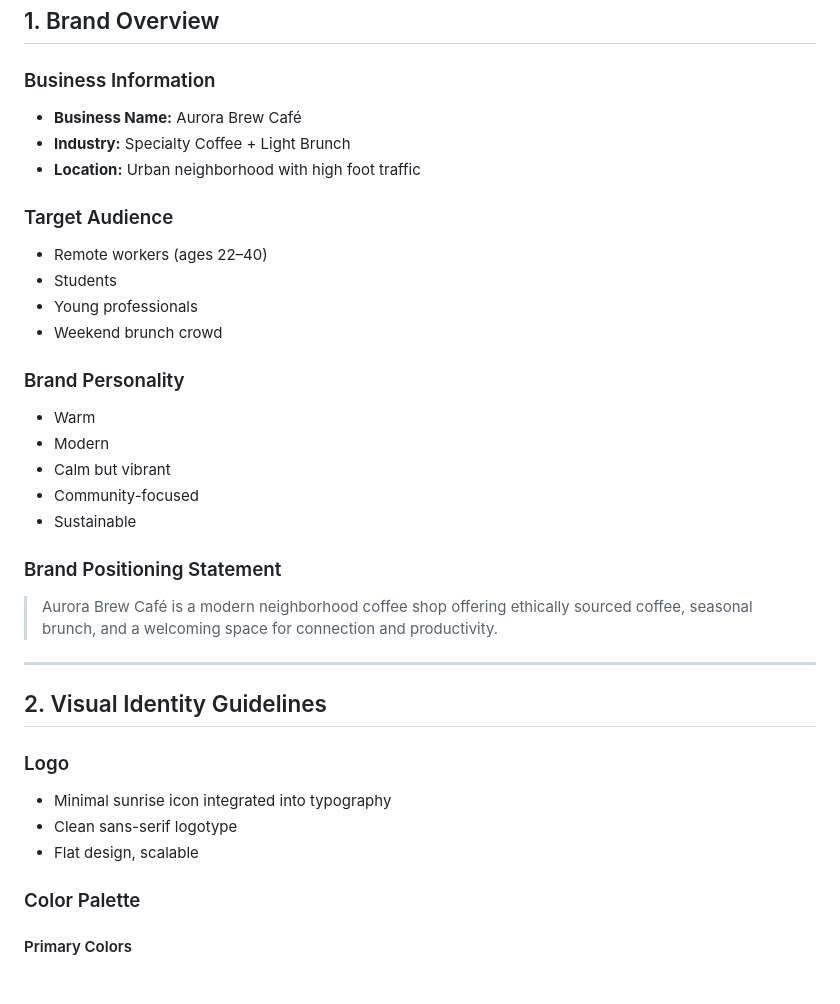
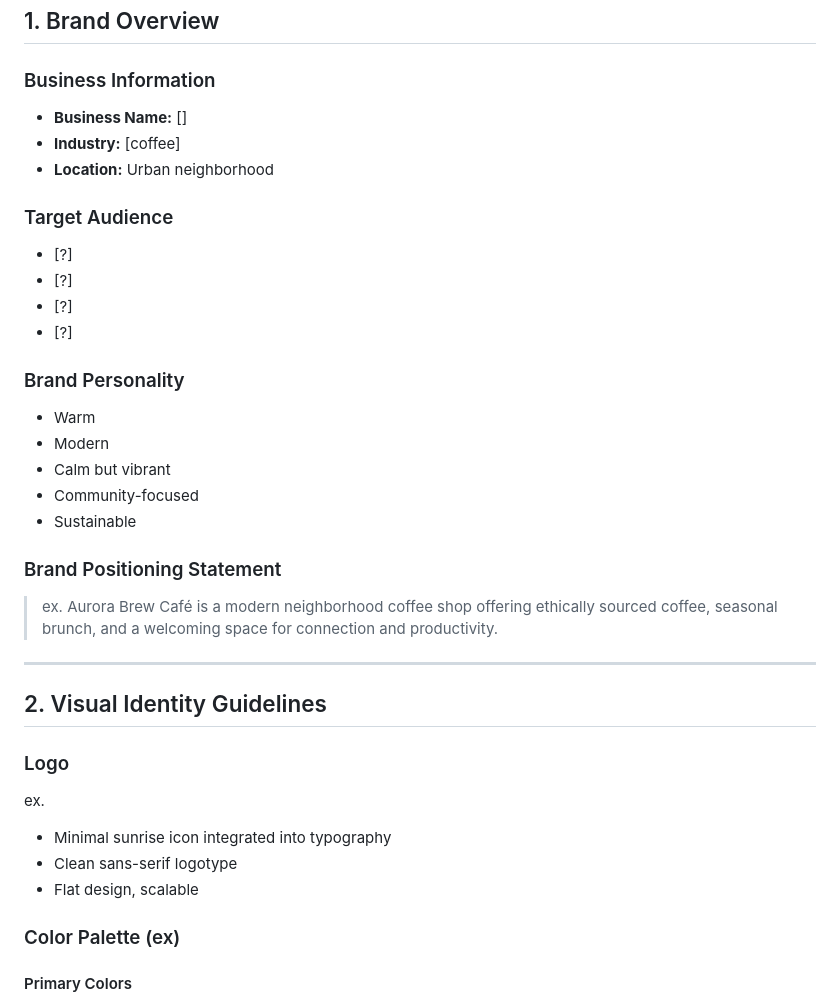
Before and after one commit to yborger/Cafe-POS, a Markdown page: prompt.md, the part around the change. Drawn GitHub-style; blank space fills up the shorter version.

Commit message:
not fully updated, just messing with the prompt

```diff
--- a/prompt.md
+++ b/prompt.md
@@ -7,16 +7,16 @@
 
 ### Business Information
 
-- **Business Name:** Aurora Brew Café
-- **Industry:** Specialty Coffee + Light Brunch
-- **Location:** Urban neighborhood with high foot traffic
+- **Business Name:** []
+- **Industry:** [coffee]
+- **Location:** Urban neighborhood
 
 ### Target Audience
 
-- Remote workers (ages 22–40)
-- Students
-- Young professionals
-- Weekend brunch crowd
+- [?]
+-   [?]
+-   [?]
+-   [?]
 
 ### Brand Personality
 
@@ -28,19 +28,19 @@
 
 ### Brand Positioning Statement
 
-> Aurora Brew Café is a modern neighborhood coffee shop offering ethically sourced coffee, seasonal brunch, and a welcoming space for connection and productivity.
+> ex. Aurora Brew Café is a modern neighborhood coffee shop offering ethically sourced coffee, seasonal brunch, and a welcoming space for connection and productivity.
 
 ---
 
 ## 2. Visual Identity Guidelines
 
 ### Logo
-
+ex.
 - Minimal sunrise icon integrated into typography
 - Clean sans-serif logotype
 - Flat design, scalable
 
-### Color Palette
+### Color Palette (ex)
 
 #### Primary Colors
 
```
